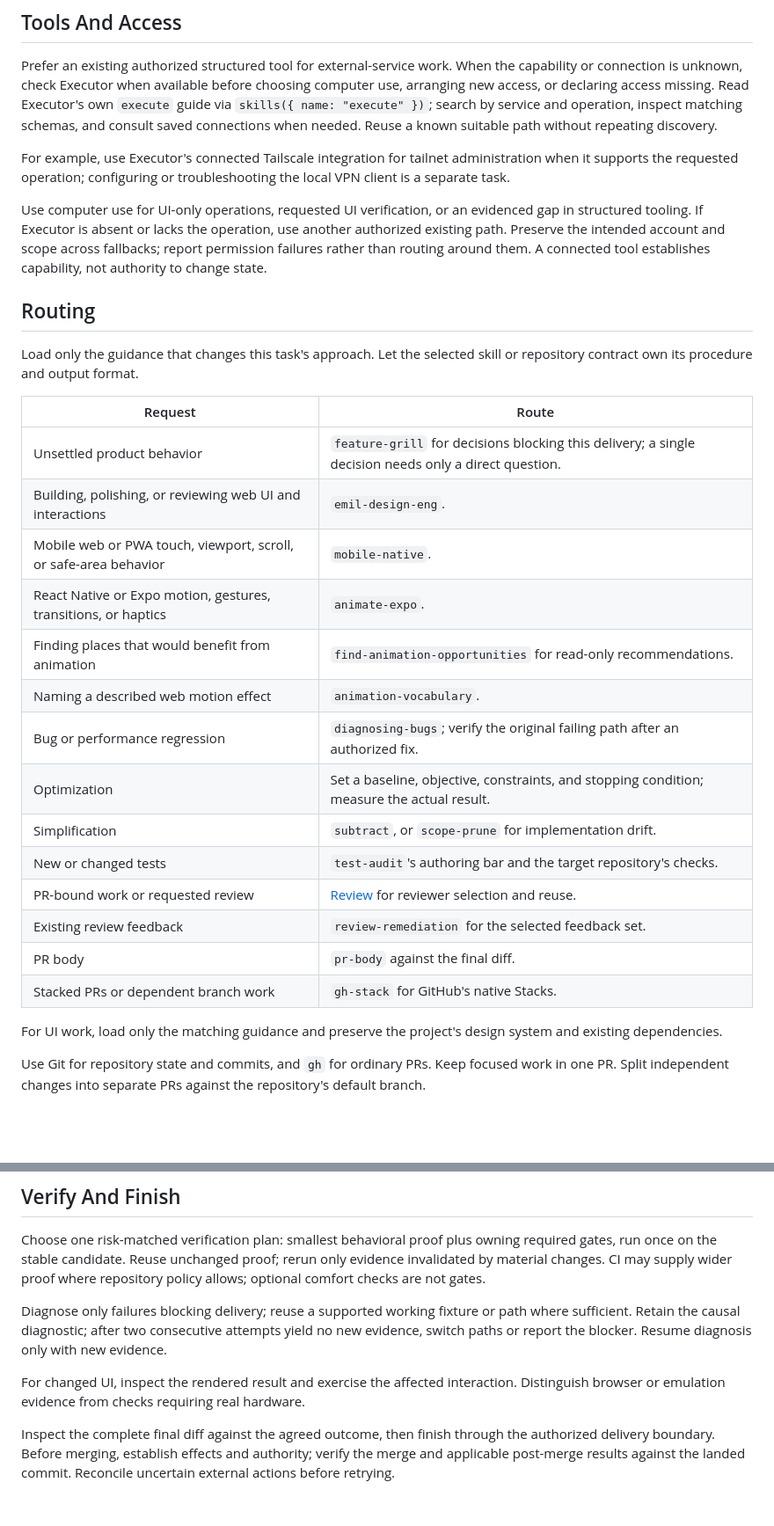
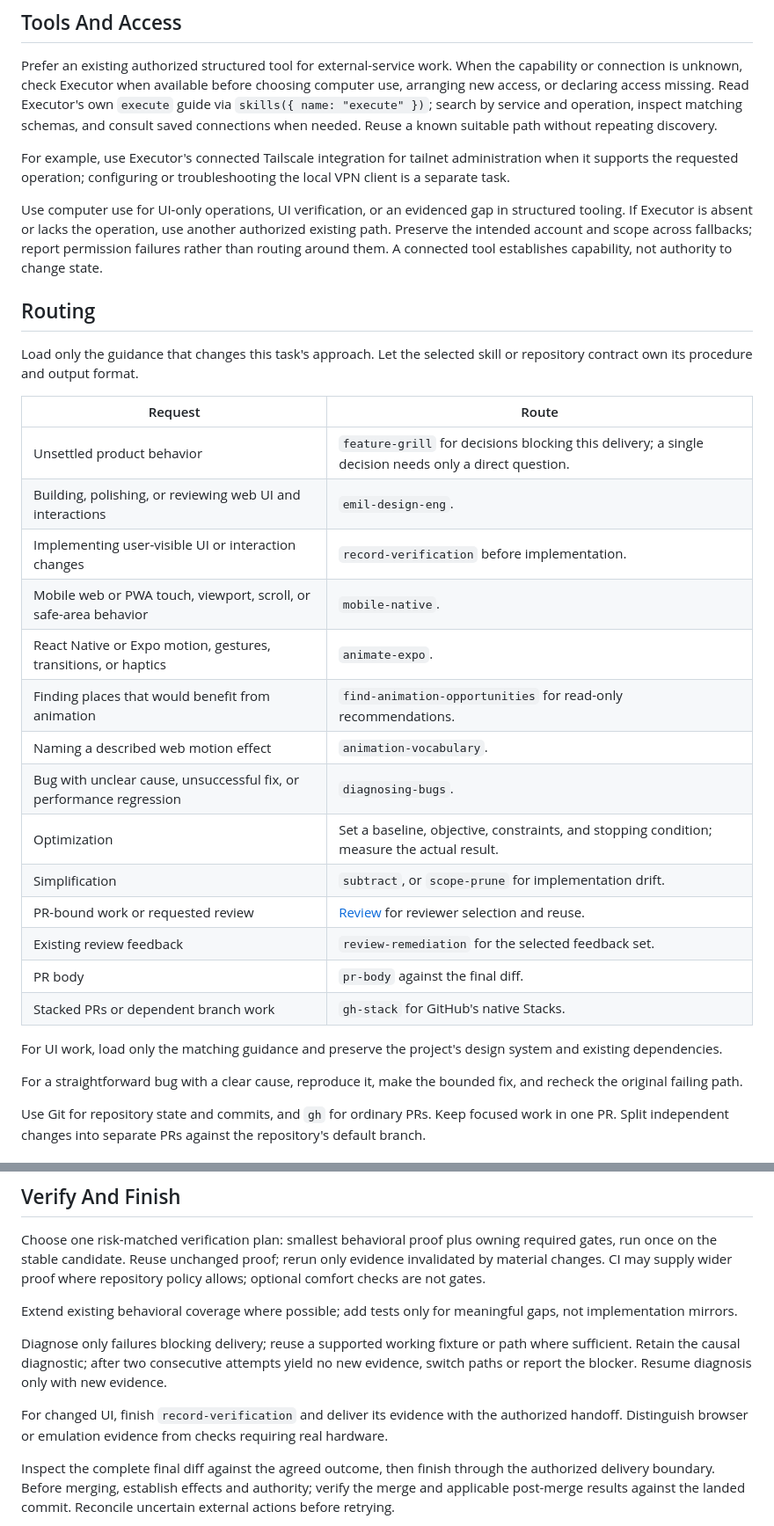
Before and after one commit to khoaHyh/skills, a Markdown page: computa-please/SKILL.md, 2 parts joined by grey strips. Shown at 88% size. Rendered like a GitHub page; blank space fills up the shorter version.

```diff
--- a/computa-please/SKILL.md
+++ b/computa-please/SKILL.md
@@ -22,7 +22,7 @@ Prefer an existing authorized structured tool for external-service work. When th
 
 For example, use Executor's connected Tailscale integration for tailnet administration when it supports the requested operation; configuring or troubleshooting the local VPN client is a separate task.
 
-Use computer use for UI-only operations, requested UI verification, or an evidenced gap in structured tooling. If Executor is absent or lacks the operation, use another authorized existing path. Preserve the intended account and scope across fallbacks; report permission failures rather than routing around them. A connected tool establishes capability, not authority to change state.
+Use computer use for UI-only operations, UI verification, or an evidenced gap in structured tooling. If Executor is absent or lacks the operation, use another authorized existing path. Preserve the intended account and scope across fallbacks; report permission failures rather than routing around them. A connected tool establishes capability, not authority to change state.
 
 ## Routing
 
@@ -32,20 +32,22 @@ Load only the guidance that changes this task's approach. Let the selected skill
 | ---------------------------------------------------------------- | ----------------------------------------------------------------------------------------------------- |
 | Unsettled product behavior                                       | `feature-grill` for decisions blocking this delivery; a single decision needs only a direct question. |
 | Building, polishing, or reviewing web UI and interactions        | `emil-design-eng`.                                                                                    |
+| Implementing user-visible UI or interaction changes               | `record-verification` before implementation.                                                         |
 | Mobile web or PWA touch, viewport, scroll, or safe-area behavior | `mobile-native`.                                                                                      |
 | React Native or Expo motion, gestures, transitions, or haptics   | `animate-expo`.                                                                                       |
 | Finding places that would benefit from animation                 | `find-animation-opportunities` for read-only recommendations.                                         |
 | Naming a described web motion effect                             | `animation-vocabulary`.                                                                               |
-| Bug or performance regression                                    | `diagnosing-bugs`; verify the original failing path after an authorized fix.                          |
+| Bug with unclear cause, unsuccessful fix, or performance regression | `diagnosing-bugs`.                                                                                    |
 | Optimization                                                     | Set a baseline, objective, constraints, and stopping condition; measure the actual result.            |
 | Simplification                                                   | `subtract`, or `scope-prune` for implementation drift.                                                |
-| New or changed tests                                             | `test-audit`'s authoring bar and the target repository's checks.                                      |
 | PR-bound work or requested review                                | [Review](references/review.md) for reviewer selection and reuse.                                      |
 | Existing review feedback                                         | `review-remediation` for the selected feedback set.                                                   |
 | PR body                                                          | `pr-body` against the final diff.                                                                     |
 | Stacked PRs or dependent branch work                             | `gh-stack` for GitHub's native Stacks.                                                                |
 
 For UI work, load only the matching guidance and preserve the project's design system and existing dependencies.
+
+For a straightforward bug with a clear cause, reproduce it, make the bounded fix, and recheck the original failing path.
 
 Use Git for repository state and commits, and `gh` for ordinary PRs. Keep focused work in one PR. Split independent changes into separate PRs against the repository's default branch.
 
@@ -63,9 +65,11 @@ New PRs start as drafts. Establish affected branches, worktree owners, and comma
 
 Choose one risk-matched verification plan: smallest behavioral proof plus owning required gates, run once on the stable candidate. Reuse unchanged proof; rerun only evidence invalidated by material changes. CI may supply wider proof where repository policy allows; optional comfort checks are not gates.
 
+Extend existing behavioral coverage where possible; add tests only for meaningful gaps, not implementation mirrors.
+
 Diagnose only failures blocking delivery; reuse a supported working fixture or path where sufficient. Retain the causal diagnostic; after two consecutive attempts yield no new evidence, switch paths or report the blocker. Resume diagnosis only with new evidence.
 
-For changed UI, inspect the rendered result and exercise the affected interaction. Distinguish browser or emulation evidence from checks requiring real hardware.
+For changed UI, finish `record-verification` and deliver its evidence with the authorized handoff. Distinguish browser or emulation evidence from checks requiring real hardware.
 
 Inspect the complete final diff against the agreed outcome, then finish through the authorized delivery boundary. Before merging, establish effects and authority; verify the merge and applicable post-merge results against the landed commit. Reconcile uncertain external actions before retrying.
 
```
Also changed, not shown: record-verification/SKILL.md (+15 -7 lines).
